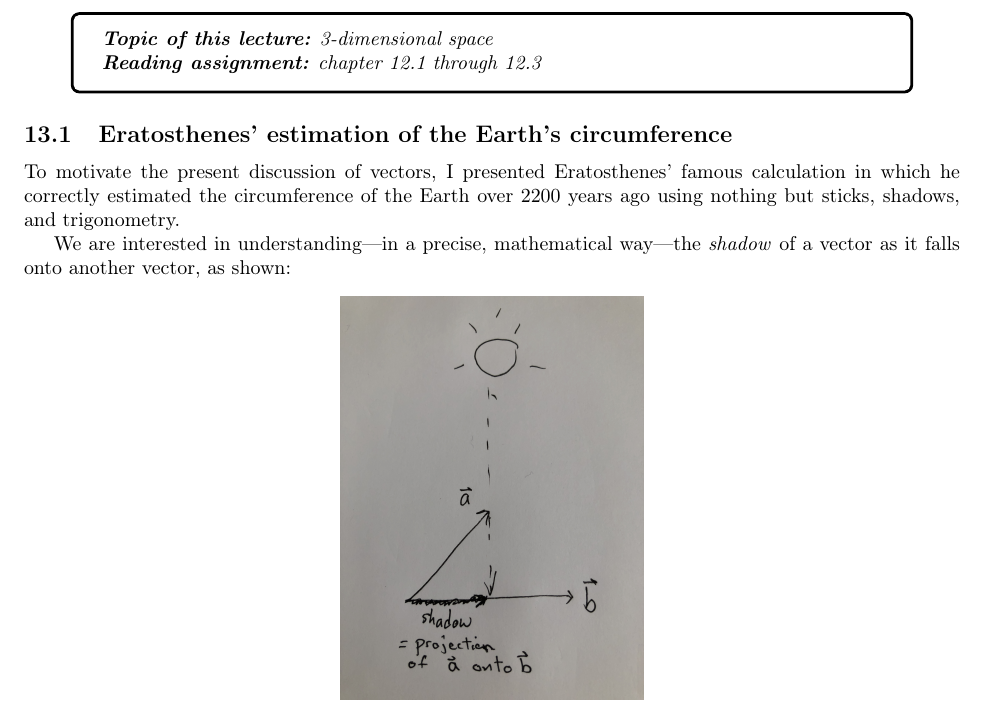
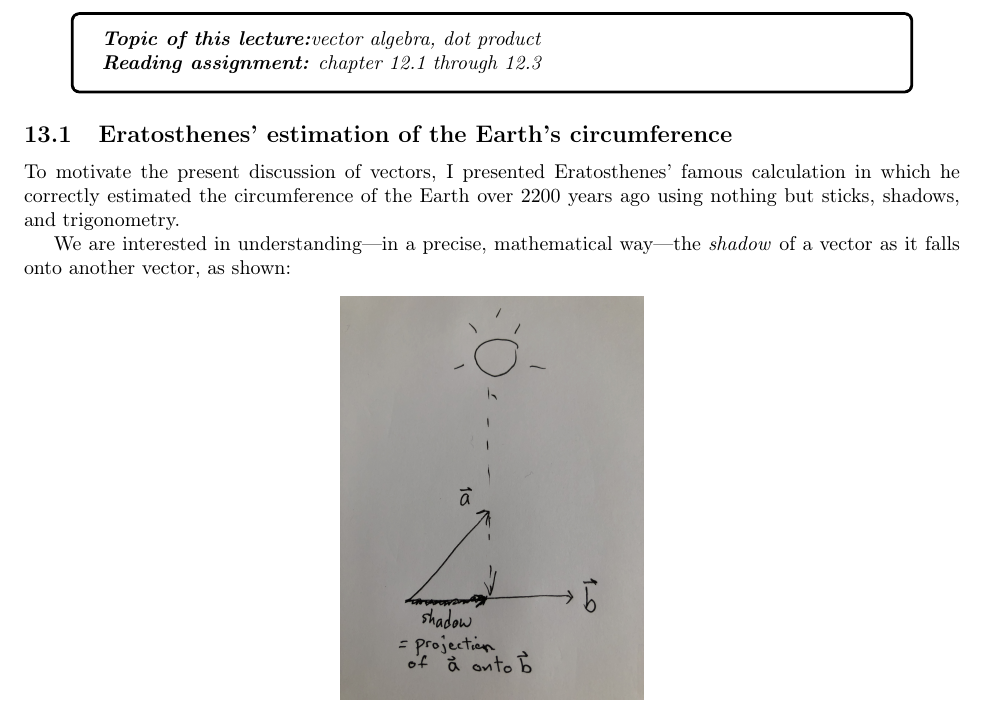
Before and after one commit to max-hill/math-243-F26, a LaTeX document (lectures/lecture-notes-243.tex): part of page 39 of 43, cut at the place of the change. Compiled offline with pdfLaTeX.

Commit message:
minor edit to lecture

```diff
--- a/lectures/lecture-notes-243.tex
+++ b/lectures/lecture-notes-243.tex
@@ -2657,7 +2657,7 @@ When you do this, the vector $\mathbf{u}$ is a unit vector.
 
 \begin{center}
   \begin{tcolorbox}[width=0.9\textwidth, colback=white, colframe=black]
-    \textit{\textbf{Topic of this lecture:} 3-dimensional space}
+    \textit{\textbf{Topic of this lecture:}vector algebra, dot product}
 
     \textit{\textbf{Reading assignment:} chapter 12.1 through 12.3}
   \end{tcolorbox}
```
Also changed, not shown: lectures/lecture-notes-243.pdf.
